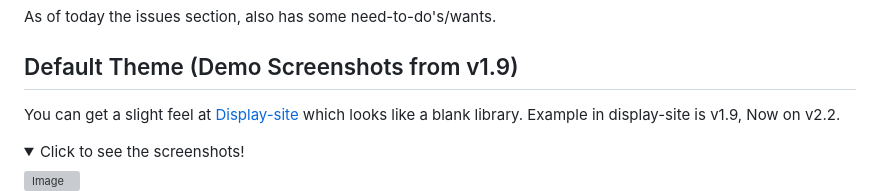
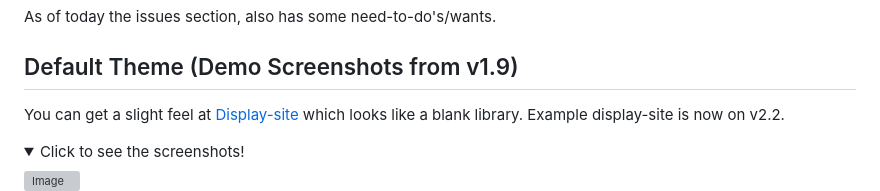
Before and after one commit to Partakithware/Sakere, a Markdown page: README.md, the part around the change. Drawn GitHub-style; folded sections open; grey boxes are pictures that could not be loaded.

```diff
--- a/README.md
+++ b/README.md
@@ -54,7 +54,7 @@ As of today the issues section, also has some need-to-do's/wants.
 Default Theme (Demo Screenshots from v1.9)
 ---
 You can get a slight feel at [Display-site](https://sakere-mc.web.app/) which looks like a blank library.
-Example in display-site is v1.9, Now on v2.2.
+Example display-site is now on v2.2.
 <details>
   <summary>Click to see the screenshots!</summary>
 
```
